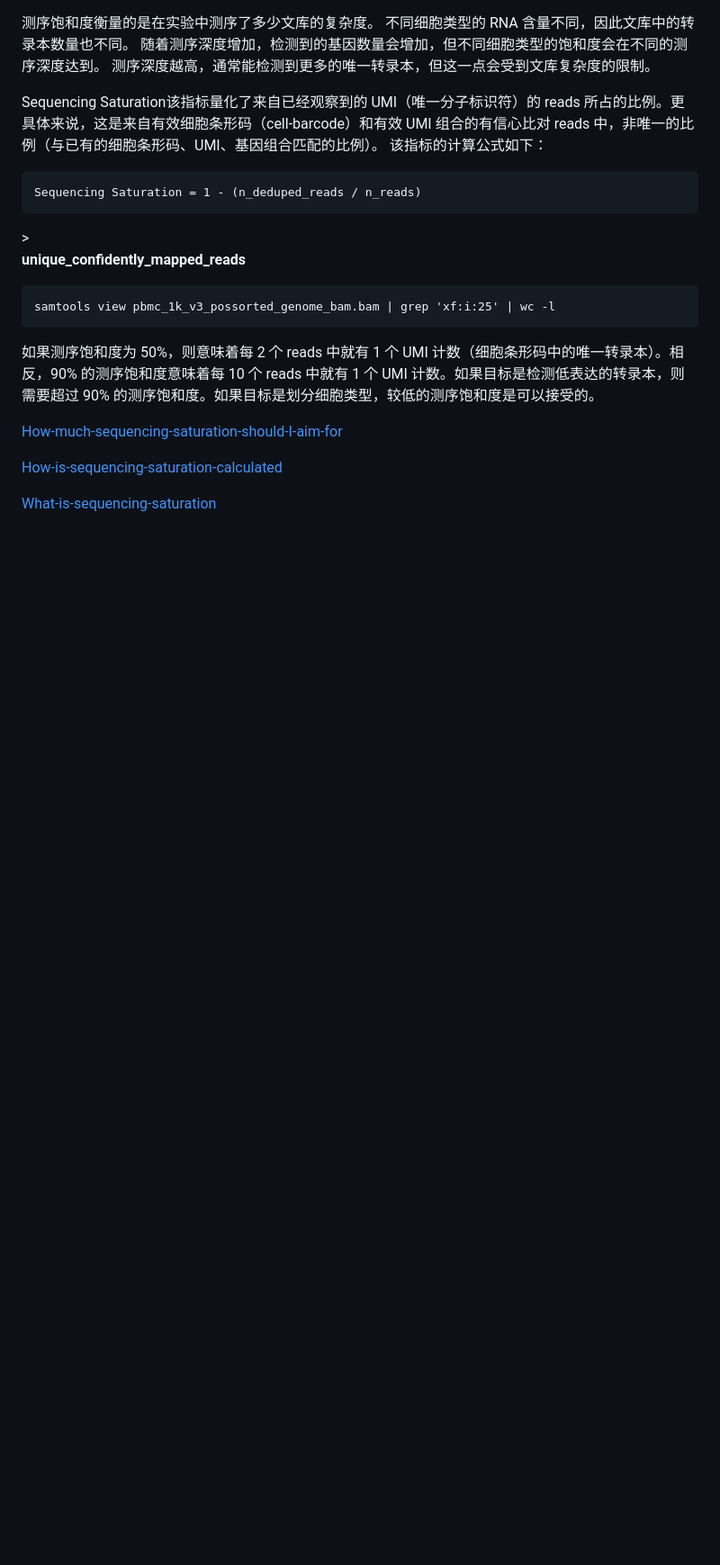
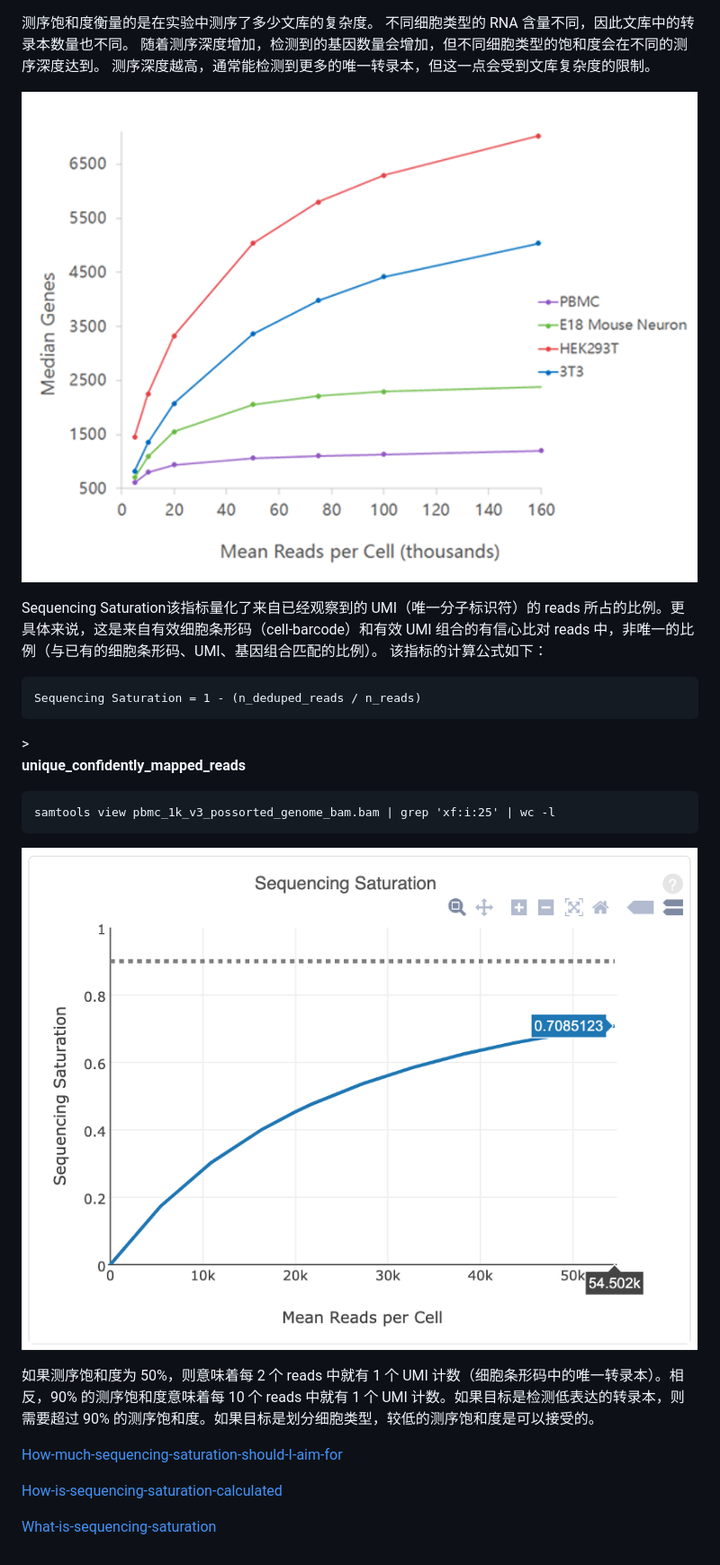
Before and after one commit to bio-apple/single_cell, a Markdown page: QC/REAME.md, the part around the change. Shown: that part at 90% size. GitHub-like rendering; pictures changed too: QC/depth.png (added), QC/depth2.png (added); blank space fills up the shorter version.

Commit message:
No

```diff
--- a/QC/REAME.md
+++ b/QC/REAME.md
@@ -2,6 +2,8 @@
 不同细胞类型的 RNA 含量不同，因此文库中的转录本数量也不同。
 随着测序深度增加，检测到的基因数量会增加，但不同细胞类型的饱和度会在不同的测序深度达到。
 测序深度越高，通常能检测到更多的唯一转录本，但这一点会受到文库复杂度的限制。
+
+![Sequencing Saturation](./depth.png)
 
 Sequencing Saturation该指标量化了来自已经观察到的 UMI（唯一分子标识符）的 reads 所占的比例。更具体来说，这是来自有效细胞条形码（cell-barcode）和有效 UMI 组合的有信心比对 reads 中，非唯一的比例（与已有的细胞条形码、UMI、基因组合匹配的比例）。
 该指标的计算公式如下：
@@ -13,6 +15,8 @@ Sequencing Saturation = 1 - (n_deduped_reads / n_reads)
 
 <pre>samtools view pbmc_1k_v3_possorted_genome_bam.bam | grep 'xf:i:25' | wc -l </pre>
 
+![Sequencing Saturation](./depth2.png)
+
 如果测序饱和度为 50%，则意味着每 2 个 reads 中就有 1 个 UMI 计数（细胞条形码中的唯一转录本）。相反，90% 的测序饱和度意味着每 10 个 reads 中就有 1 个 UMI 计数。如果目标是检测低表达的转录本，则需要超过 90% 的测序饱和度。如果目标是划分细胞类型，较低的测序饱和度是可以接受的。
 
 [How-much-sequencing-saturation-should-I-aim-for](https://kb.10xgenomics.com/hc/en-us/articles/115002474263-How-much-sequencing-saturation-should-I-aim-for)
```
